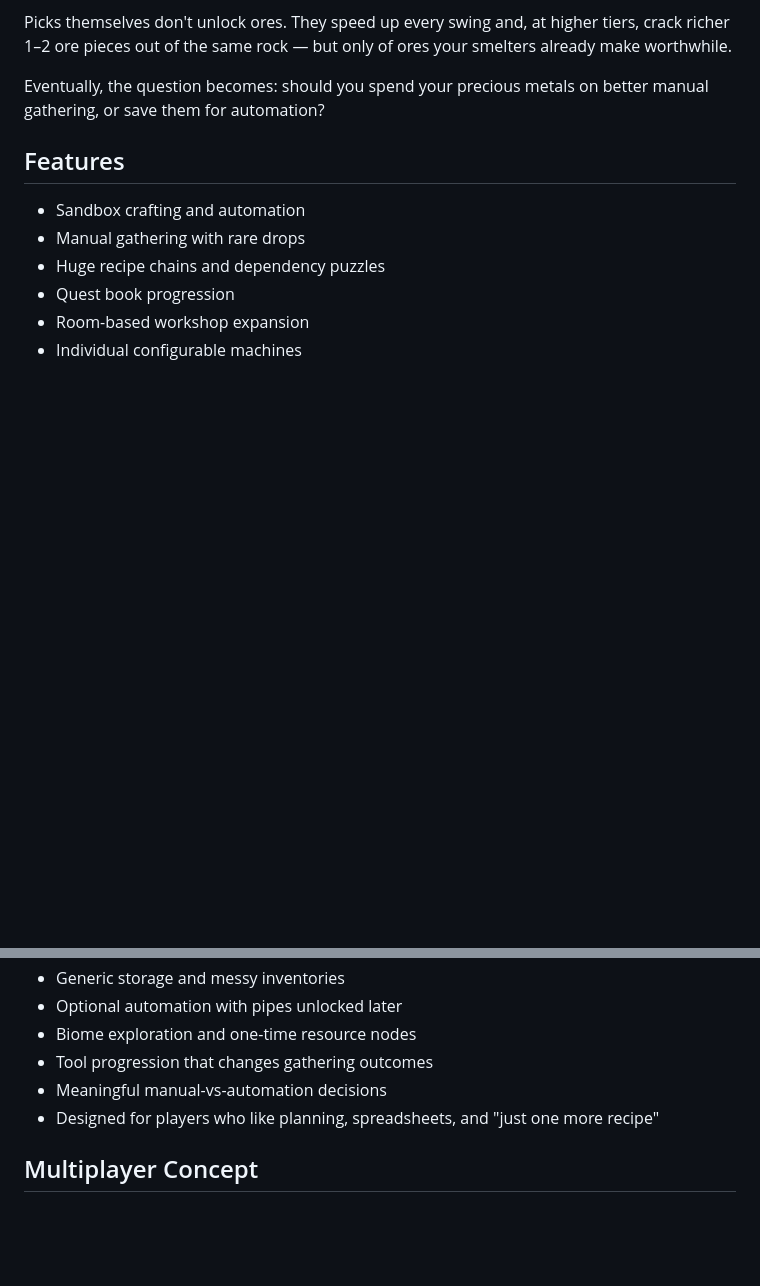
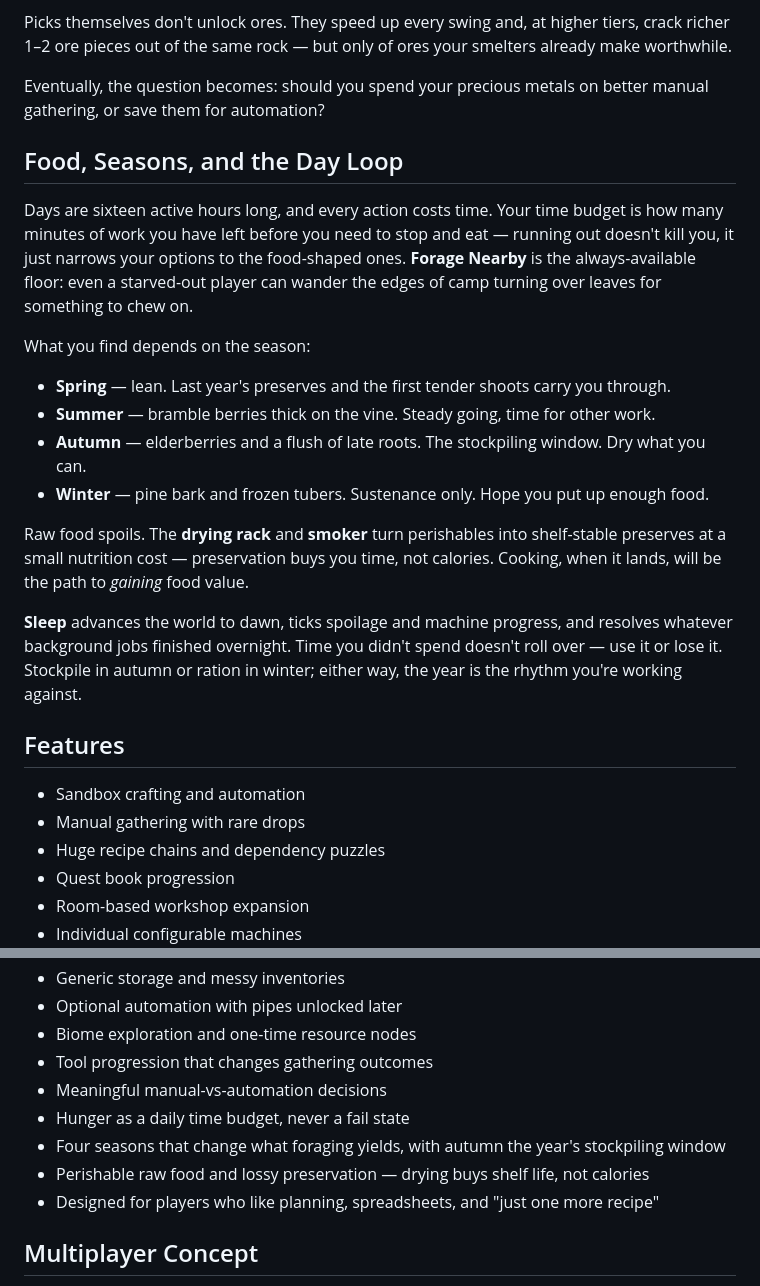
Before and after one commit to asbjornb/bootstrap-factory, a Markdown page: README.md, 2 parts joined by grey strips. GitHub-like rendering; blank space fills up the shorter version.

Commit message:
Document food, seasons, and the day loop in README
The survival layer (time-budget hunger, Forage Nearby floor, spoilage,
preservation, four seasons) was never described in the pitch. Adds a
section covering the daily/yearly rhythm and three feature bullets.

https://claude.ai/code/session_01MZvqd3bBQK3VVqVLQTwf9Y

```diff
--- a/README.md
+++ b/README.md
@@ -91,6 +91,21 @@ Picks themselves don't unlock ores. They speed up every swing and, at higher tie
 
 Eventually, the question becomes: should you spend your precious metals on better manual gathering, or save them for automation?
 
+## Food, Seasons, and the Day Loop
+
+Days are sixteen active hours long, and every action costs time. Your time budget is how many minutes of work you have left before you need to stop and eat — running out doesn't kill you, it just narrows your options to the food-shaped ones. **Forage Nearby** is the always-available floor: even a starved-out player can wander the edges of camp turning over leaves for something to chew on.
+
+What you find depends on the season:
+
+- **Spring** — lean. Last year's preserves and the first tender shoots carry you through.
+- **Summer** — bramble berries thick on the vine. Steady going, time for other work.
+- **Autumn** — elderberries and a flush of late roots. The stockpiling window. Dry what you can.
+- **Winter** — pine bark and frozen tubers. Sustenance only. Hope you put up enough food.
+
+Raw food spoils. The **drying rack** and **smoker** turn perishables into shelf-stable preserves at a small nutrition cost — preservation buys you time, not calories. Cooking, when it lands, will be the path to *gaining* food value.
+
+**Sleep** advances the world to dawn, ticks spoilage and machine progress, and resolves whatever background jobs finished overnight. Time you didn't spend doesn't roll over — use it or lose it. Stockpile in autumn or ration in winter; either way, the year is the rhythm you're working against.
+
 ## Features
 
 - Sandbox crafting and automation
@@ -104,6 +119,9 @@ Eventually, the question becomes: should you spend your precious metals on bette
 - Biome exploration and one-time resource nodes
 - Tool progression that changes gathering outcomes
 - Meaningful manual-vs-automation decisions
+- Hunger as a daily time budget, never a fail state
+- Four seasons that change what foraging yields, with autumn the year's stockpiling window
+- Perishable raw food and lossy preservation — drying buys shelf life, not calories
 - Designed for players who like planning, spreadsheets, and "just one more recipe"
 
 ## Multiplayer Concept
```
